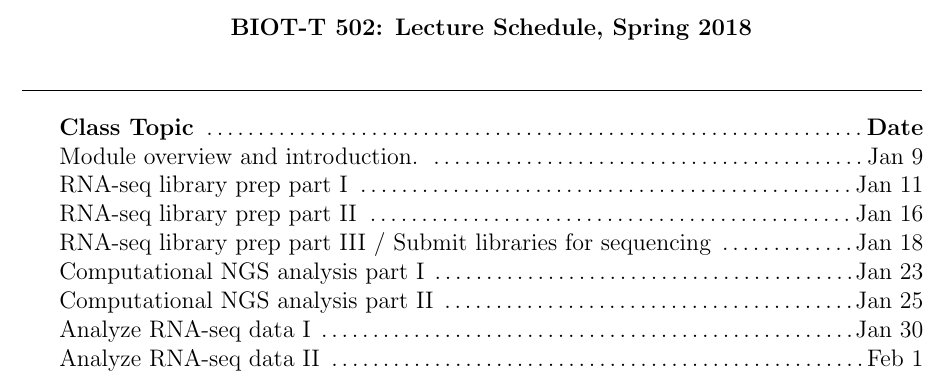
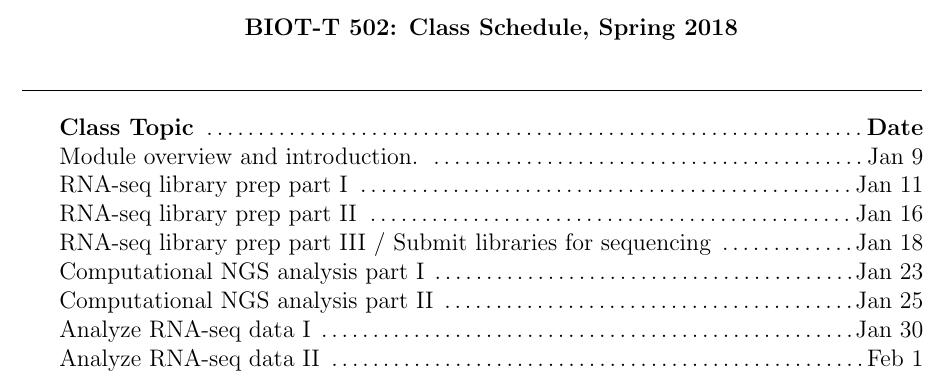
Before and after one commit to rtraborn/T502, a LaTeX document (schedule/class_schedule.tex): part of the page, cut so that both start at the same text. Compiled offline with pdfLaTeX.

Commit message:
Small update to class schedule.

```diff
--- a/schedule/class_schedule.tex
+++ b/schedule/class_schedule.tex
@@ -13,7 +13,7 @@
 \begin{document}
 
 \begin{center}
-{\bf BIOT-T 502: Lecture Schedule, Spring 2018 \\
+{\bf BIOT-T 502: Class Schedule, Spring 2018 \\
 }
 \end{center}
 
```
Also changed, not shown: schedule/class_schedule.pdf.
